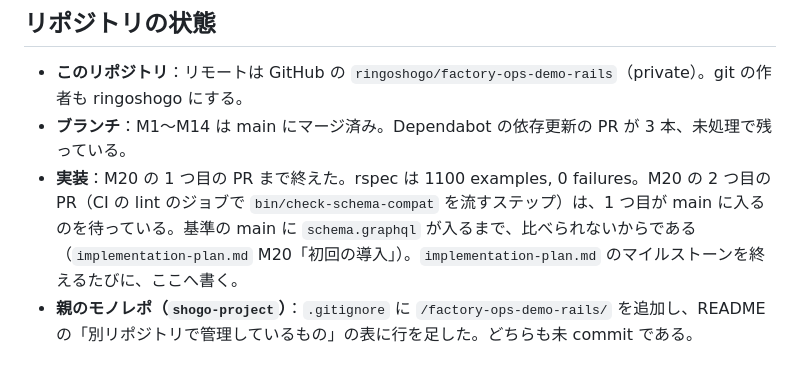
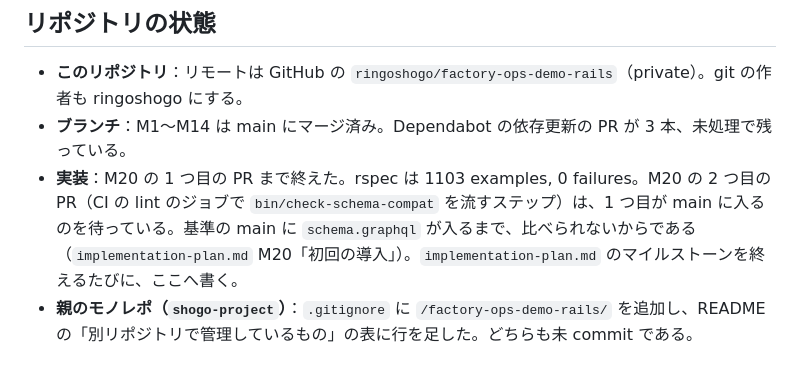
Before and after one commit to ringoshogo/factory-ops-demo-rails, a Markdown page: docs/handoff.md, the part around the change. Rendered like a GitHub page.

Commit message:
引き継ぎ：M16・M17 の直しの上に載せ直した後の rspec の件数にそろえる
Co-Authored-By: Claude Opus 5.5 <noreply@anthropic.com>

```diff
--- a/docs/handoff.md
+++ b/docs/handoff.md
@@ -89,7 +89,7 @@
 
 - **このリポジトリ**：リモートは GitHub の `ringoshogo/factory-ops-demo-rails`（private）。git の作者も ringoshogo にする。
 - **ブランチ**：M1〜M14 は main にマージ済み。Dependabot の依存更新の PR が 3 本、未処理で残っている。
-- **実装**：M20 の 1 つ目の PR まで終えた。rspec は 1100 examples, 0 failures。M20 の 2 つ目の PR（CI の lint のジョブで `bin/check-schema-compat` を流すステップ）は、1 つ目が main に入るのを待っている。基準の main に `schema.graphql` が入るまで、比べられないからである（`implementation-plan.md` M20「初回の導入」）。`implementation-plan.md` のマイルストーンを終えるたびに、ここへ書く。
+- **実装**：M20 の 1 つ目の PR まで終えた。rspec は 1103 examples, 0 failures。M20 の 2 つ目の PR（CI の lint のジョブで `bin/check-schema-compat` を流すステップ）は、1 つ目が main に入るのを待っている。基準の main に `schema.graphql` が入るまで、比べられないからである（`implementation-plan.md` M20「初回の導入」）。`implementation-plan.md` のマイルストーンを終えるたびに、ここへ書く。
 - **親のモノレポ（`shogo-project`）**：`.gitignore` に `/factory-ops-demo-rails/` を追加し、README の「別リポジトリで管理しているもの」の表に行を足した。どちらも未 commit である。
 
 ## 持ち込まなかったもの
```
